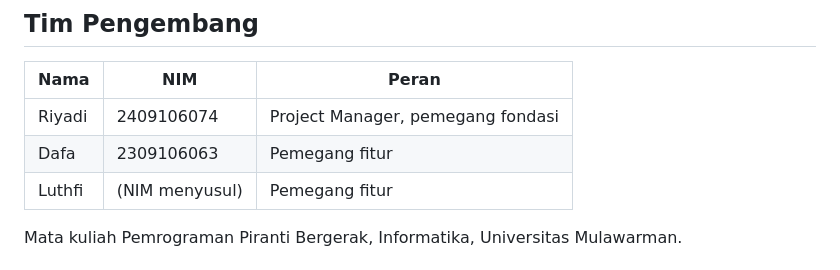
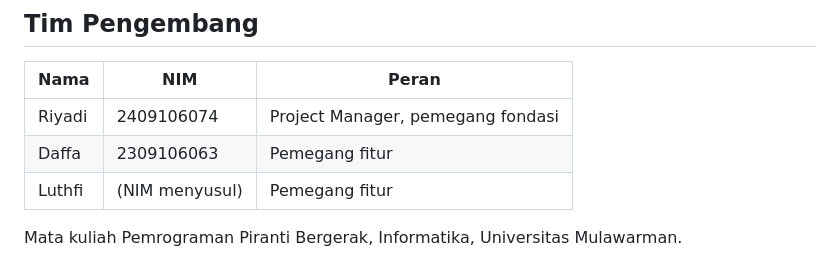
Before and after one commit to riyadiambis/Insap-App-Flutter, a Markdown page: README.md, the part around the change. GitHub-like rendering.

Commit message:
docs: sesuaikan penulisan nama Daffa di README

```diff
--- a/README.md
+++ b/README.md
@@ -7,7 +7,7 @@ Aplikasi pencatat keuangan pribadi berbasis AI untuk mahasiswa.
 | Nama | NIM | Peran |
 |---|---|---|
 | Riyadi | 2409106074 | Project Manager, pemegang fondasi |
-| Dafa | 2309106063 | Pemegang fitur |
+| Daffa | 2309106063 | Pemegang fitur |
 | Luthfi | (NIM menyusul) | Pemegang fitur |
 
 Mata kuliah Pemrograman Piranti Bergerak, Informatika, Universitas Mulawarman.
```
